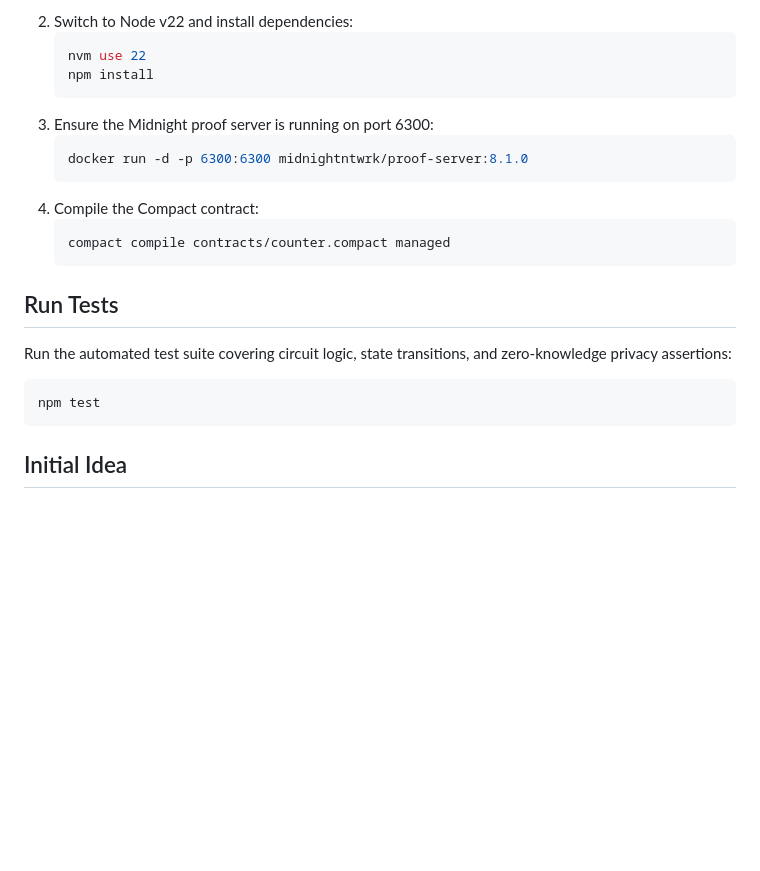
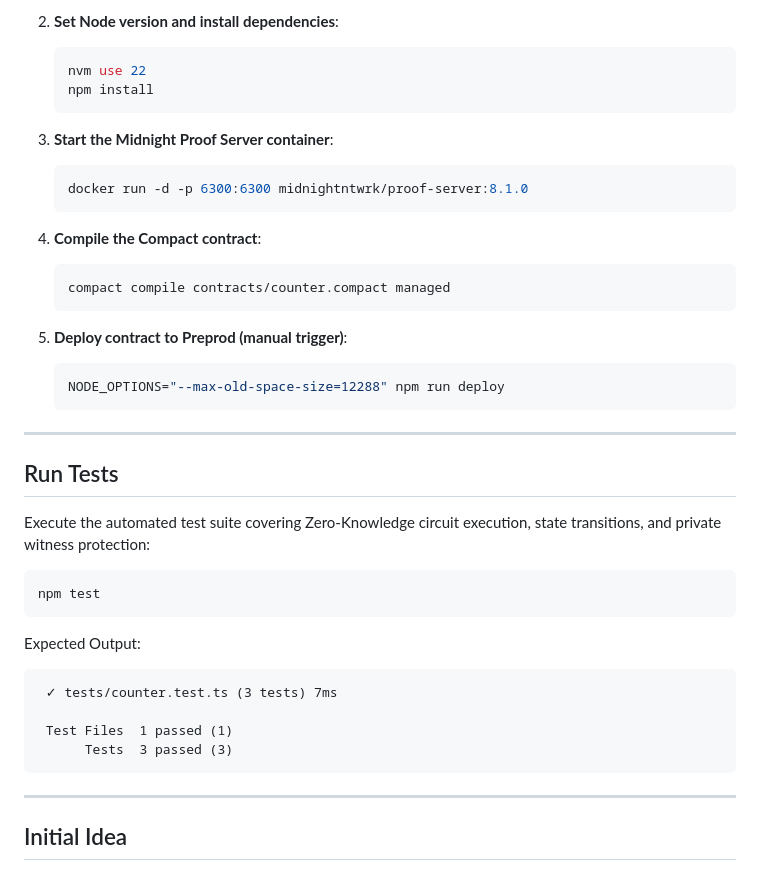
Before and after one commit to INdrajit88/visitor-verification-platform, a Markdown page: README.md, the part around one of its changes. GitHub-like rendering; blank space fills up the shorter version.

````diff
--- a/README.md
+++ b/README.md
@@ -36,23 +68,44 @@ The Visitor Verification Platform (VVP) allows visitors to verify their right to
    ```
-2. Switch to Node v22 and install dependencies:
+
+2. **Set Node version and install dependencies**:
    ```bash
    nvm use 22
    npm install
    ```
-3. Ensure the Midnight proof server is running on port 6300:
+
+3. **Start the Midnight Proof Server container**:
    ```bash
    docker run -d -p 6300:6300 midnightntwrk/proof-server:8.1.0
    ```
-4. Compile the Compact contract:
+
+4. **Compile the Compact contract**:
    ```bash
    compact compile contracts/counter.compact managed
    ```
 
+5. **Deploy contract to Preprod (manual trigger)**:
+   ```bash
+   NODE_OPTIONS="--max-old-space-size=12288" npm run deploy
+   ```
+
+---
+
 ## Run Tests
-Run the automated test suite covering circuit logic, state transitions, and zero-knowledge privacy assertions:
+Execute the automated test suite covering Zero-Knowledge circuit execution, state transitions, and private witness protection:
+
 ```bash
 npm test
 ```
+
+Expected Output:
+```text
+ ✓ tests/counter.test.ts (3 tests) 7ms
+
+ Test Files  1 passed (1)
+      Tests  3 passed (3)
+```
+
+---
 
 ## Initial Idea
 The Visitor Verification Platform (VVP) was conceived to address critical privacy risks in modern physical and digital access management systems. Traditional visitor check-in mechanisms force guests to surrender sensitive personal data (such as government IDs, phone numbers, or unencrypted access codes) to centralized venue databases, exposing visitors to data breaches and unwanted tracking.
````
Also changed, not shown: other parts of README.md (+55 -21 lines).
